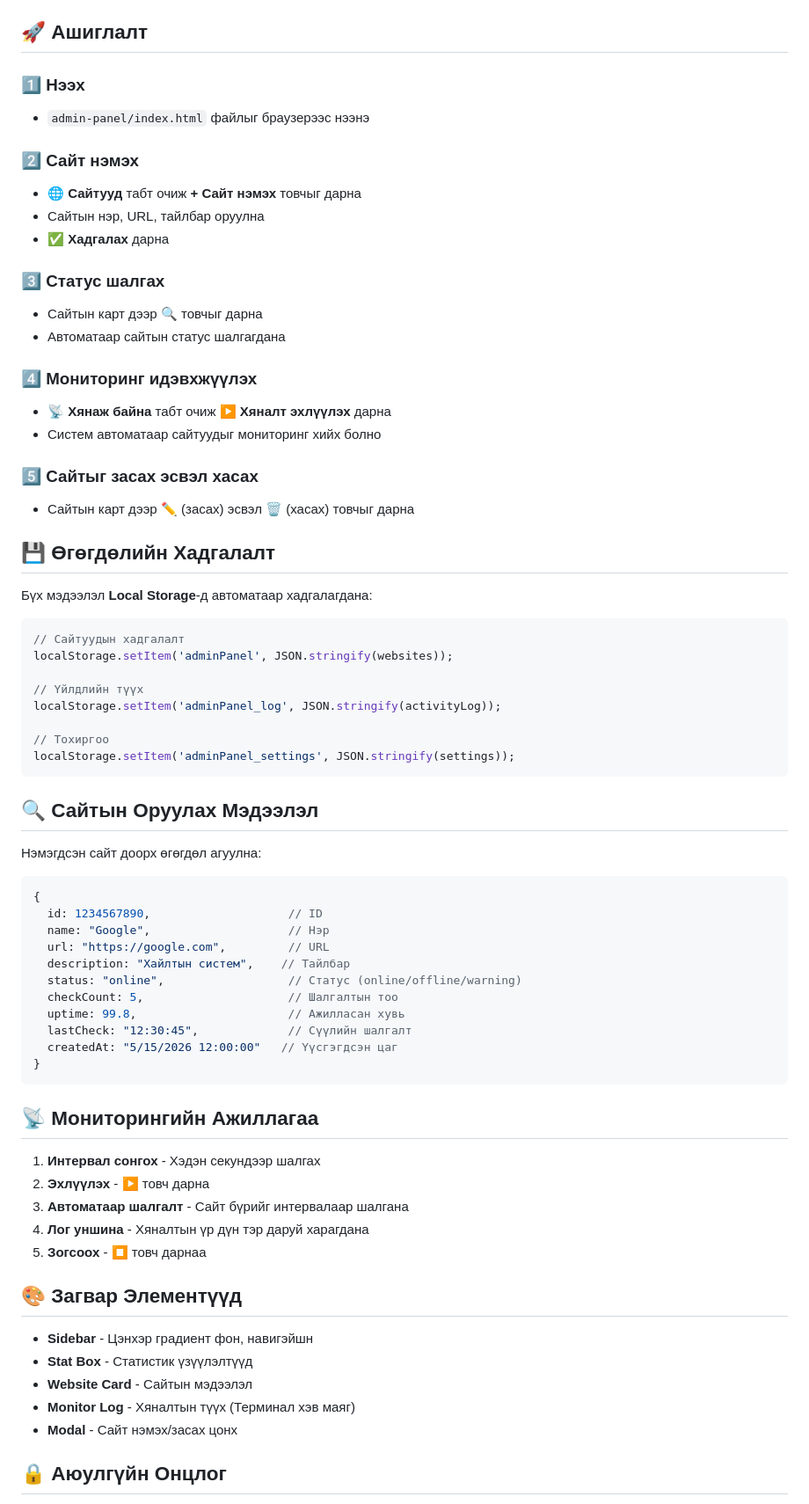
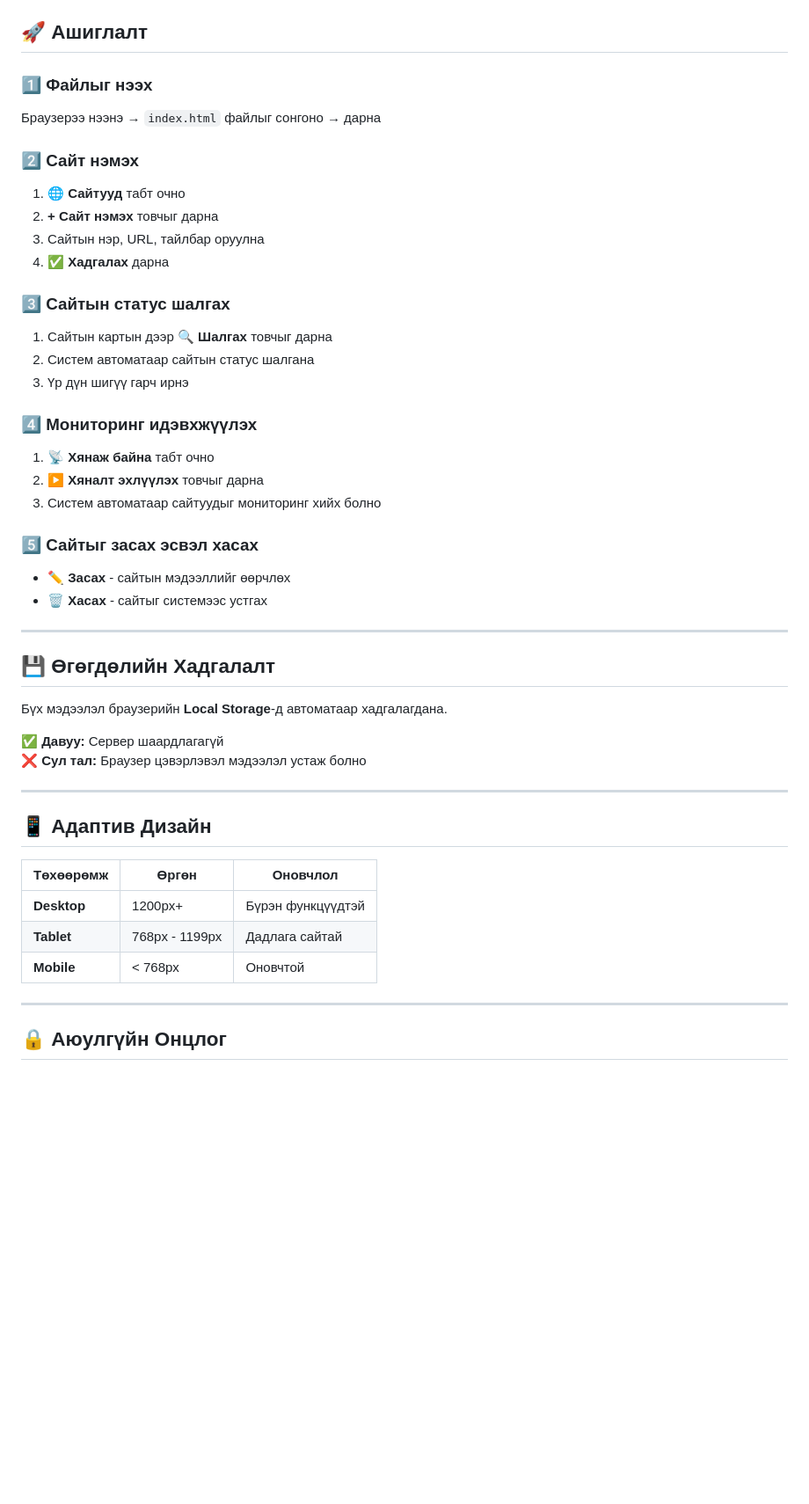
Before and after one commit to tumurchudur0olvr-oss/networkholboo, a Markdown page: README.md, the part around one of its changes. Shown at 88% size. Drawn GitHub-style; blank space fills up the shorter version.

Commit message:
docs: README баримтлал сайжруулалт - нарийвчилсан баримт

````diff
--- a/README.md
+++ b/README.md
@@ -47,73 +76,54 @@ admin-panel/
 
 ## 🚀 Ашиглалт
 
-### 1️⃣ Нээх
-- `admin-panel/index.html` файлыг браузерээс нээнэ
+### 1️⃣ Файлыг нээх
+
+Браузерээ нээнэ → `index.html` файлыг сонгоно → дарна
 
 ### 2️⃣ Сайт нэмэх
-- **🌐 Сайтууд** табт очиж **+ Сайт нэмэх** товчыг дарна
-- Сайтын нэр, URL, тайлбар оруулна
-- **✅ Хадгалах** дарна
 
-### 3️⃣ Статус шалгах
-- Сайтын карт дээр **🔍** товчыг дарна
-- Автоматаар сайтын статус шалгагдана
+1. **🌐 Сайтууд** табт очно
+2. **+ Сайт нэмэх** товчыг дарна
+3. Сайтын нэр, URL, тайлбар оруулна
+4. **✅ Хадгалах** дарна
+
+### 3️⃣ Сайтын статус шалгах
+
+1. Сайтын картын дээр **🔍 Шалгах** товчыг дарна
+2. Систем автоматаар сайтын статус шалгана
+3. Үр дүн шигүү гарч ирнэ
 
 ### 4️⃣ Мониторинг идэвхжүүлэх
-- **📡 Хянаж байна** табт очиж **▶️ Хяналт эхлүүлэх** дарна
-- Систем автоматаар сайтуудыг мониторинг хийх болно
+
+1. **📡 Хянаж байна** табт очно
+2. **▶️ Хяналт эхлүүлэх** товчыг дарна
+3. Систем автоматаар сайтуудыг мониторинг хийх болно
 
 ### 5️⃣ Сайтыг засах эсвэл хасах
-- Сайтын карт дээр **✏️** (засах) эсвэл **🗑️** (хасах) товчыг дарна
+
+- **✏️ Засах** - сайтын мэдээллийг өөрчлөх
+- **🗑️ Хасах** - сайтыг системээс устгах
+
+---
 
 ## 💾 Өгөгдөлийн Хадгалалт
 
-Бүх мэдээлэл **Local Storage**-д автоматаар хадгалагдана:
+Бүх мэдээлэл браузерийн **Local Storage**-д автоматаар хадгалагдана.
 
-```javascript
-// Сайтуудын хадгалалт
-localStorage.setItem('adminPanel', JSON.stringify(websites));
+✅ **Давуу:** Сервер шаардлагагүй
+❌ **Сул тал:** Браузер цэвэрлэвэл мэдээлэл устаж болно
 
-// Үйлдлийн түүх
-localStorage.setItem('adminPanel_log', JSON.stringify(activityLog));
+---
 
-// Тохиргоо
-localStorage.setItem('adminPanel_settings', JSON.stringify(settings));
-```
+## 📱 Адаптив Дизайн
 
-## 🔍 Сайтын Оруулах Мэдээлэл
+| Төхөөрөмж | Өргөн | Оновчлол |
+|-----------|------|---------|
+| **Desktop** | 1200px+ | Бүрэн функцүүдтэй |
+| **Tablet** | 768px - 1199px | Дадлага сайтай |
+| **Mobile** | < 768px | Оновчтой |
 
-Нэмэгдсэн сайт доорх өгөгдөл агуулна:
-
-```javascript
-{
-  id: 1234567890,                    // ID
-  name: "Google",                    // Нэр
-  url: "https://google.com",         // URL
-  description: "Хайлтын систем",    // Тайлбар
-  status: "online",                  // Статус (online/offline/warning)
-  checkCount: 5,                     // Шалгалтын тоо
-  uptime: 99.8,                      // Ажилласан хувь
-  lastCheck: "12:30:45",             // Сүүлийн шалгалт
-  createdAt: "5/15/2026 12:00:00"   // Үүсгэгдсэн цаг
-}
-```
-
-## 📡 Мониторингийн Ажиллагаа
-
-1. **Интервал сонгох** - Хэдэн секундээр шалгах
-2. **Эхлүүлэх** - ▶️ товч дарна
-3. **Автоматаар шалгалт** - Сайт бүрийг интервалаар шалгана
-4. **Лог уншина** - Хяналтын үр дүн тэр даруй харагдана
-5. **Зогсоох** - ⏹️ товч дарнаа
-
-## 🎨 Загвар Элементүүд
-
-- **Sidebar** - Цэнхэр градиент фон, навигэйшн
-- **Stat Box** - Статистик үзүүлэлтүүд
-- **Website Card** - Сайтын мэдээлэл
-- **Monitor Log** - Хяналтын түүх (Терминал хэв маяг)
-- **Modal** - Сайт нэмэх/засах цонх
+---
 
 ## 🔒 Аюулгүйн Онцлог
 
````
Also changed, not shown: other parts of README.md (+60 -59 lines).
